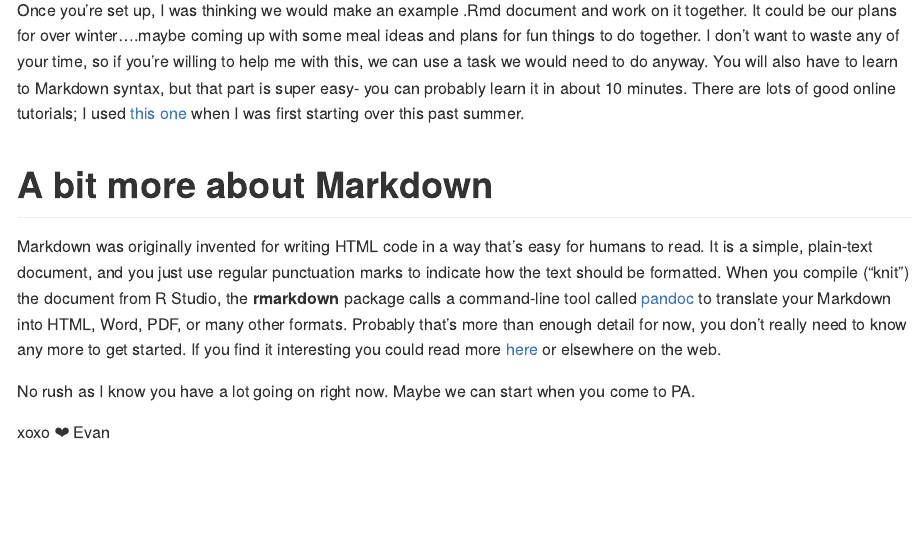
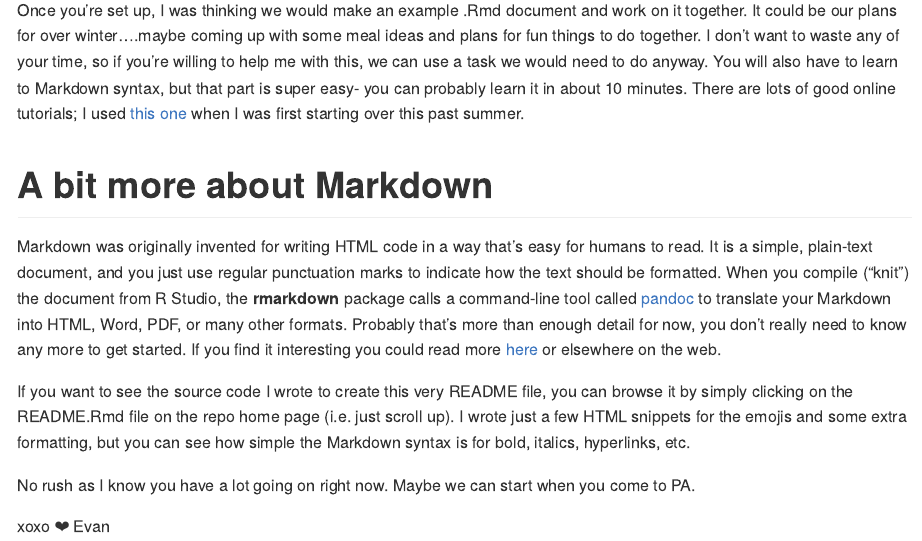
Before and after one commit to evanmascitti/haleigh-evan-planning, an R Markdown document (README.Rmd): the page in a window 1100 px wide, from 1130 px down. The pictures show the output file README.md that the author committed with the source, drawn offline in the style of GitHub.

Commit message:
updated README to note how the source is browsable

```diff
--- a/README.Rmd
+++ b/README.Rmd
@@ -67,8 +67,10 @@ First you would need to [install Git](https://git-scm.com/book/en/v2/Getting-Sta
 Once you're set up, I was thinking we would make an example .Rmd document and work on it together. It could be our plans for over winter....maybe coming up with some meal ideas and plans for fun things to do together. I don't want to waste any of your time, so if you're willing to help me with this, we can use a task we would need to do anyway. You will also have to learn
 to Markdown syntax, but that part is super easy- you can probably learn it in about 10 minutes. There are lots of good online tutorials; I used [this one](https://www.markdowntutorial.com/) when I was first starting over this past summer.
 
-# A bit more about Markdown
+##
 Markdown was originally invented for writing HTML code in a way that's easy for humans to read. It is a simple, plain-text document, and you just use regular punctuation marks to indicate how the text should be formatted. When you compile ("knit") the document from R Studio, the **rmarkdown** package calls a command-line tool called [pandoc](https://pandoc.org/) to translate your Markdown into HTML, Word, PDF, or many other formats. Probably that's more than enough detail for now, you don't really need to know any more to get started. If you find it interesting you could read more [here](https://rmarkdown.rstudio.com/lesson-2.html) or elsewhere on the web.
+
+If you want to see the source code I wrote to create this very README file, you can browse it by simply clicking on the README.Rmd file on the repo home page (i.e. just scroll up). I wrote just a few HTML snippets for the emojis and some extra formatting, but you can see how simple the Markdown syntax is for bold, italics, hyperlinks, etc.
 
 No rush as I know you have a lot going on right now. Maybe we can start when you come to PA.
 
```
Also changed, not shown: README.md.
